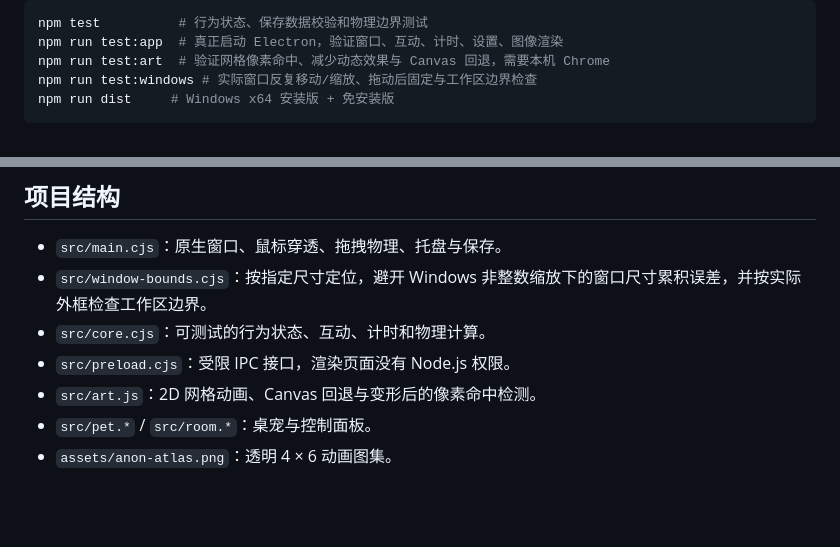
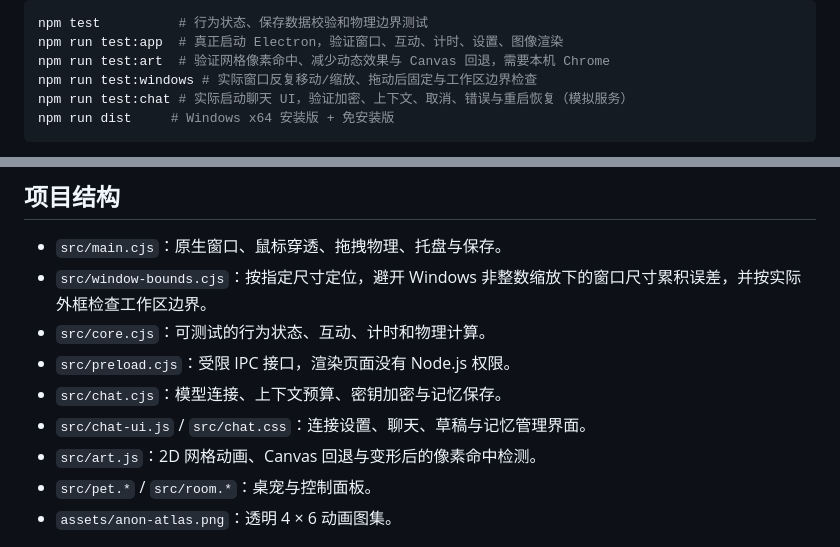
Before and after one commit to yokipan77-gif/anon-desktop-pet, a Markdown page: README.md, 2 parts joined by grey strips. Rendered like a GitHub page; blank space fills up the shorter version.

````diff
--- a/README.md
+++ b/README.md
@@ -78,6 +99,7 @@ npm test          # 行为状态、保存数据校验和物理边界测试
 npm run test:app  # 真正启动 Electron，验证窗口、互动、计时、设置、图像渲染
 npm run test:art  # 验证网格像素命中、减少动态效果与 Canvas 回退，需要本机 Chrome
 npm run test:windows # 实际窗口反复移动/缩放、拖动后固定与工作区边界检查
+npm run test:chat # 实际启动聊天 UI，验证加密、上下文、取消、错误与重启恢复（模拟服务）
 npm run dist     # Windows x64 安装版 + 免安装版
 ```
 
@@ -89,6 +111,8 @@ npm run dist     # Windows x64 安装版 + 免安装版
 - `src/window-bounds.cjs`：按指定尺寸定位，避开 Windows 非整数缩放下的窗口尺寸累积误差，并按实际外框检查工作区边界。
 - `src/core.cjs`：可测试的行为状态、互动、计时和物理计算。
 - `src/preload.cjs`：受限 IPC 接口，渲染页面没有 Node.js 权限。
+- `src/chat.cjs`：模型连接、上下文预算、密钥加密与记忆保存。
+- `src/chat-ui.js` / `src/chat.css`：连接设置、聊天、草稿与记忆管理界面。
 - `src/art.js`：2D 网格动画、Canvas 回退与变形后的像素命中检测。
 - `src/pet.*` / `src/room.*`：桌宠与控制面板。
 - `assets/anon-atlas.png`：透明 4 × 6 动画图集。
````
Also changed, not shown: other parts of README.md (+28 -7 lines), CHANGELOG.md (+10 -0 lines), docs/chat.png (added), docs/pet.png, docs/room.png, 12 other files.
